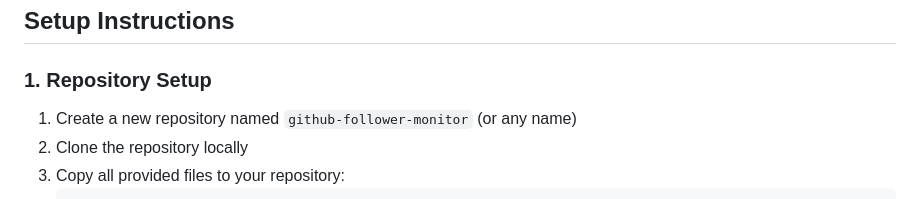
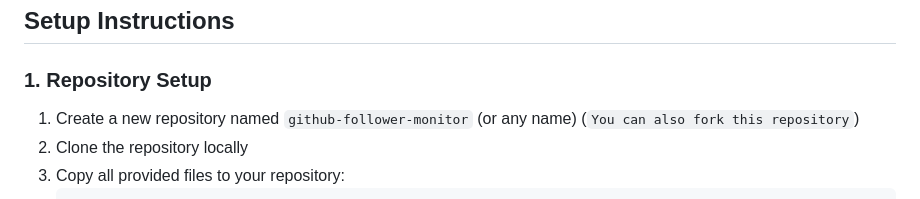
Before and after one commit to CPScript/Github-Profile-Monitor, a Markdown page: README.md, the part around the change. GitHub-like rendering.

````diff
--- a/README.md
+++ b/README.md
@@ -30,7 +30,7 @@ A system for tracking GitHub followers with automated data collection, change de
 
 ### 1. Repository Setup
 
-1. Create a new repository named `github-follower-monitor` (or any name)
+1. Create a new repository named `github-follower-monitor` (or any name) (`You can also fork this repository`)
 2. Clone the repository locally
 3. Copy all provided files to your repository:
    ```bash
````
